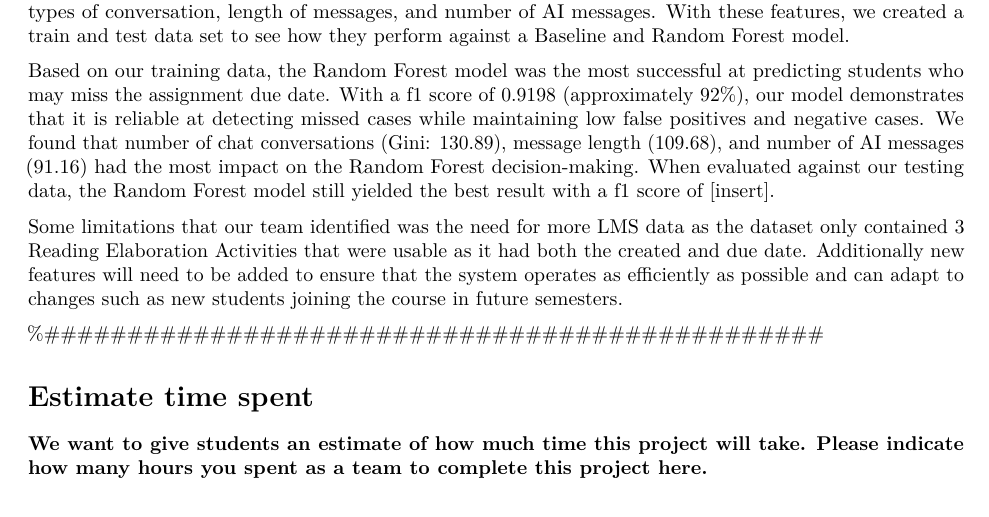
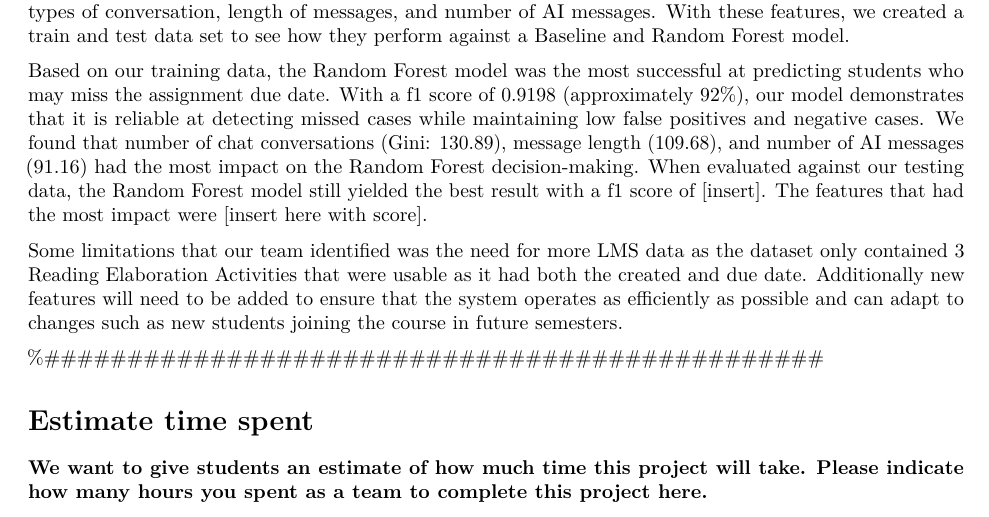
Before and after one commit to bunjeeawoyomi/r-rated, an R Markdown document (info4100.project.prediction.hita.Rmd): part of page 13 of 13, cut so that both start at the same text. Rendered offline with R 4.5, knitr and Pandoc, then LaTeX, with nearby package versions; some code elsewhere in the file could not run offline.

Commit message:
added section for testing insights

```diff
--- a/info4100.project.prediction.hita.Rmd
+++ b/info4100.project.prediction.hita.Rmd
@@ -512,7 +512,7 @@ Based on our prediction model and feature engineering, we would(n't) recommend t
 
 Using the HiTA activity and conversation data, our team examined the different columns/data that could identify students missing a deadline up to 24 hours before the due date. Some key features we built were number of messages sent, average days taken to complete an assignment, number of questions asked via chat, how many previous assignments the student has missed, a sentiment analysis to distinguish the different types of conversation, length of messages, and number of AI messages. With these features, we created a train and test data set to see how they perform against a Baseline and Random Forest model.
 
-Based on our training data, the Random Forest model was the most successful at predicting students who may miss the assignment due date. With a f1 score of 0.9198 (approximately 92%), our model demonstrates that it is reliable at detecting missed cases while maintaining low false positives and negative cases. We found that number of chat conversations (Gini: 130.89), message length (109.68), and number of AI messages (91.16) had the most impact on the Random Forest decision-making. When evaluated against our testing data, the Random Forest model still yielded the best result with a f1 score of [insert].
+Based on our training data, the Random Forest model was the most successful at predicting students who may miss the assignment due date. With a f1 score of 0.9198 (approximately 92%), our model demonstrates that it is reliable at detecting missed cases while maintaining low false positives and negative cases. We found that number of chat conversations (Gini: 130.89), message length (109.68), and number of AI messages (91.16) had the most impact on the Random Forest decision-making. When evaluated against our testing data, the Random Forest model still yielded the best result with a f1 score of [insert]. The features that had the most impact were [insert here with score].
 
 Some limitations that our team identified was the need for more LMS data as the dataset only contained 3 Reading Elaboration Activities that were usable as it had both the created and due date. Additionally new features will need to be added to ensure that the system operates as efficiently as possible and can adapt to changes such as new students joining the course in future semesters.
 
```
